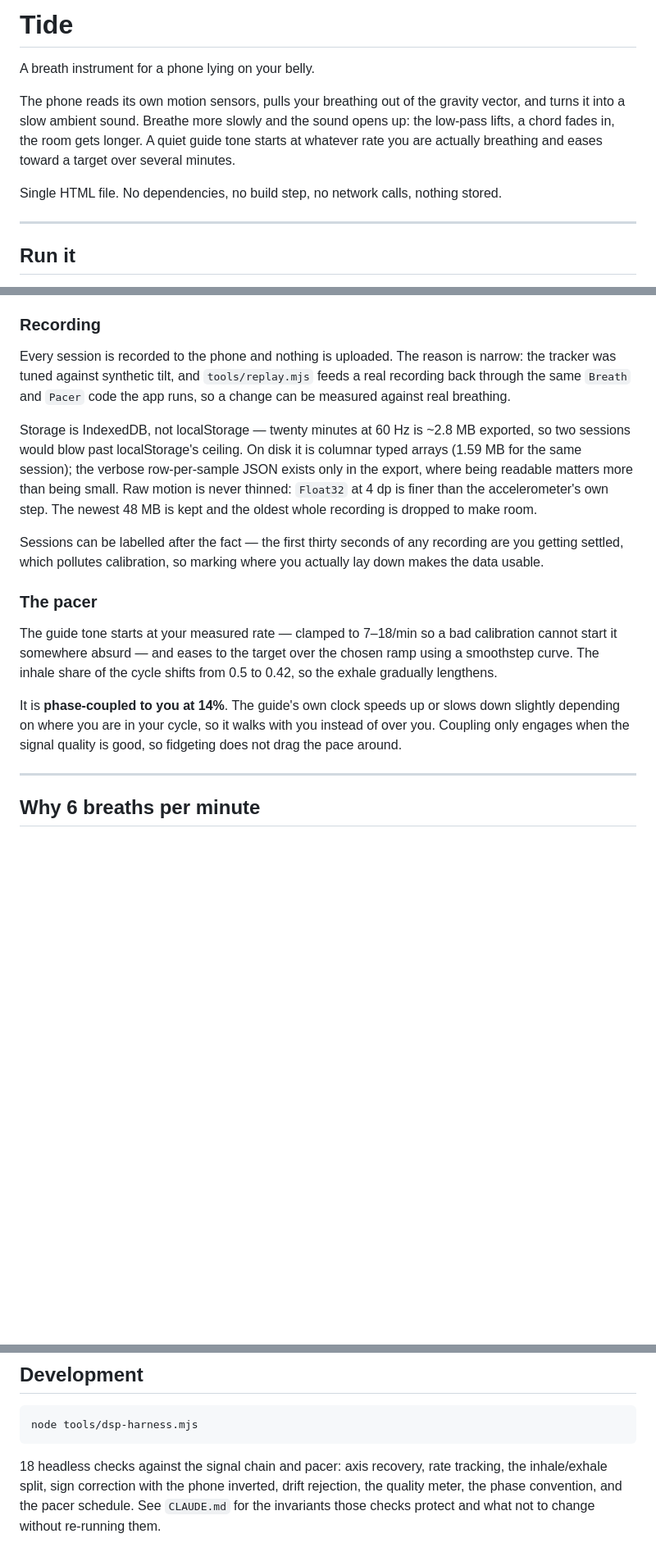
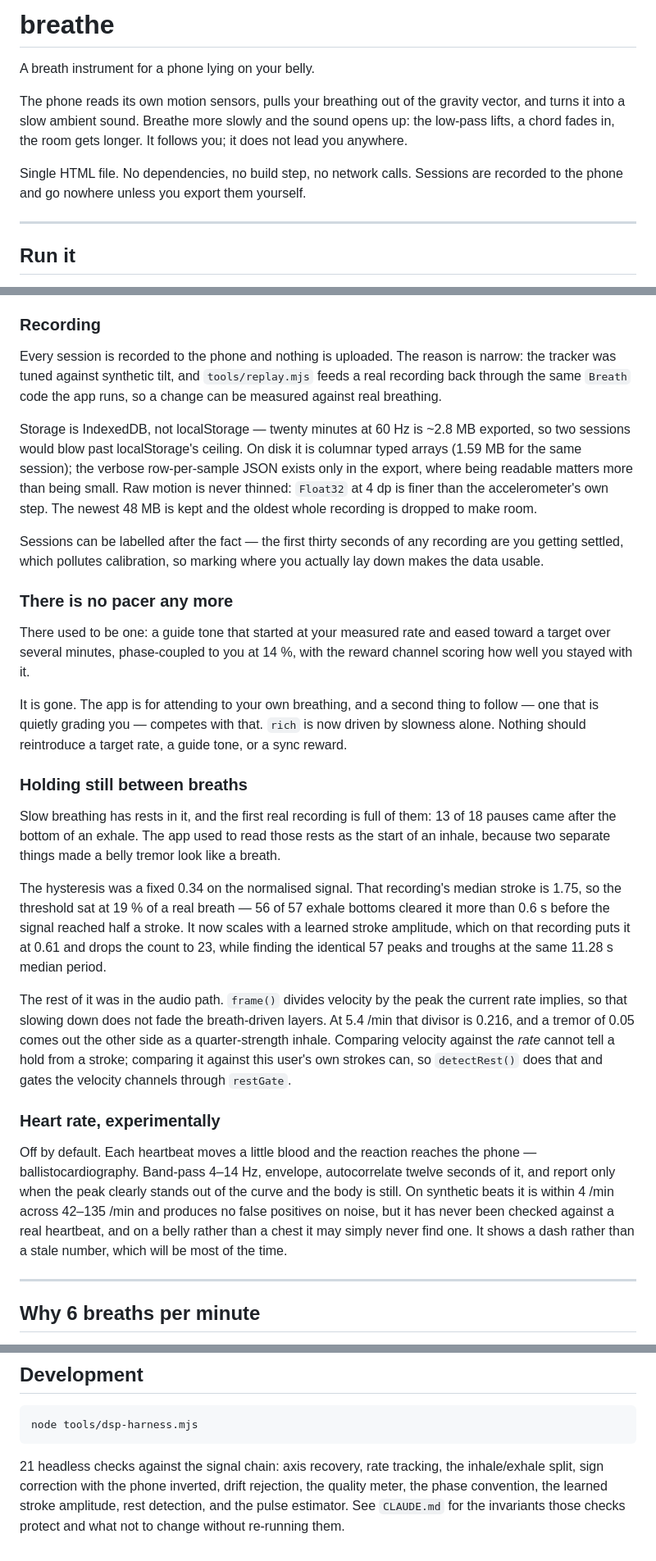
Before and after one commit to JannikArndt/breathe, a Markdown page: README.md, 3 parts joined by grey strips. Shown at 82% size. Rendered like a GitHub page; blank space fills up the shorter version.

Commit message:
Update the README for the rename, the pacer removal, and the new features
Retitles to breathe, replaces the pacer section with why it was removed,
documents the rest detection and the numbers from the first real recording,
and adds the experimental heart rate along with the limitation that it has
never seen a real heartbeat.

Co-Authored-By: Claude Opus 5 <noreply@anthropic.com>
Claude-Session: https://claude.ai/code/session_01NwCpq7fhaX5H8F59CN6ZDY

````diff
--- a/README.md
+++ b/README.md
@@ -1,13 +1,14 @@
-# Tide
+# breathe
 
 A breath instrument for a phone lying on your belly.
 
 The phone reads its own motion sensors, pulls your breathing out of the gravity vector, and
 turns it into a slow ambient sound. Breathe more slowly and the sound opens up: the low-pass
-lifts, a chord fades in, the room gets longer. A quiet guide tone starts at whatever rate
-you are actually breathing and eases toward a target over several minutes.
+lifts, a chord fades in, the room gets longer. It follows you; it does not lead you
+anywhere.
 
-Single HTML file. No dependencies, no build step, no network calls, nothing stored.
+Single HTML file. No dependencies, no build step, no network calls. Sessions are recorded
+to the phone and go nowhere unless you export them yourself.
 
 ---
 
@@ -150,7 +151,7 @@ session quiet for the rest of the sitting.
 
 Every session is recorded to the phone and nothing is uploaded. The reason is narrow: the
 tracker was tuned against synthetic tilt, and `tools/replay.mjs` feeds a real recording
-back through the same `Breath` and `Pacer` code the app runs, so a change can be measured
+back through the same `Breath` code the app runs, so a change can be measured
 against real breathing.
 
 Storage is IndexedDB, not localStorage — twenty minutes at 60 Hz is ~2.8 MB exported, so
@@ -164,17 +165,44 @@ Sessions can be labelled after the fact — the first thirty seconds of any reco
 getting settled, which pollutes calibration, so marking where you actually lay down makes
 the data usable.
 
-### The pacer
+### There is no pacer any more
 
-The guide tone starts at your measured rate — clamped to 7–18/min so a bad calibration
-cannot start it somewhere absurd — and eases to the target over the chosen ramp using a
-smoothstep curve. The inhale share of the cycle shifts from 0.5 to 0.42, so the exhale
-gradually lengthens.
+There used to be one: a guide tone that started at your measured rate and eased toward a
+target over several minutes, phase-coupled to you at 14 %, with the reward channel scoring
+how well you stayed with it.
 
-It is **phase-coupled to you at 14%**. The guide's own clock speeds up or slows down
-slightly depending on where you are in your cycle, so it walks with you instead of over you.
-Coupling only engages when the signal quality is good, so fidgeting does not drag the pace
-around.
+It is gone. The app is for attending to your own breathing, and a second thing to follow —
+one that is quietly grading you — competes with that. `rich` is now driven by slowness
+alone. Nothing should reintroduce a target rate, a guide tone, or a sync reward.
+
+### Holding still between breaths
+
+Slow breathing has rests in it, and the first real recording is full of them: 13 of 18
+pauses came after the bottom of an exhale. The app used to read those rests as the start of
+an inhale, because two separate things made a belly tremor look like a breath.
+
+The hysteresis was a fixed 0.34 on the normalised signal. That recording's median stroke is
+1.75, so the threshold sat at 19 % of a real breath — 56 of 57 exhale bottoms cleared it
+more than 0.6 s before the signal reached half a stroke. It now scales with a learned
+stroke amplitude, which on that recording puts it at 0.61 and drops the count to 23, while
+finding the identical 57 peaks and troughs at the same 11.28 s median period.
+
+The rest of it was in the audio path. `frame()` divides velocity by the peak the current
+rate implies, so that slowing down does not fade the breath-driven layers. At 5.4 /min that
+divisor is 0.216, and a tremor of 0.05 comes out the other side as a quarter-strength
+inhale. Comparing velocity against the *rate* cannot tell a hold from a stroke; comparing
+it against this user's own strokes can, so `detectRest()` does that and gates the velocity
+channels through `restGate`.
+
+### Heart rate, experimentally
+
+Off by default. Each heartbeat moves a little blood and the reaction reaches the phone —
+ballistocardiography. Band-pass 4–14 Hz, envelope, autocorrelate twelve seconds of it, and
+report only when the peak clearly stands out of the curve and the body is still. On
+synthetic beats it is within 4 /min across 42–135 /min and produces no false positives on
+noise, but it has never been checked against a real heartbeat, and on a belly rather than a
+chest it may simply never find one. It shows a dash rather than a stale number, which will
+be most of the time.
 
 ---
 
@@ -304,7 +335,8 @@ accumulating a record of how well you did.
 node tools/dsp-harness.mjs
 ```
 
-18 headless checks against the signal chain and pacer: axis recovery, rate tracking, the
+21 headless checks against the signal chain: axis recovery, rate tracking, the
 inhale/exhale split, sign correction with the phone inverted, drift rejection, the quality
-meter, the phase convention, and the pacer schedule. See `CLAUDE.md` for the invariants
-those checks protect and what not to change without re-running them.
+meter, the phase convention, the learned stroke amplitude, rest detection, and the pulse
+estimator. See `CLAUDE.md` for the invariants those checks protect and what not to change
+without re-running them.
````
Also changed, not shown: other parts of README.md (+10 -7 lines).
